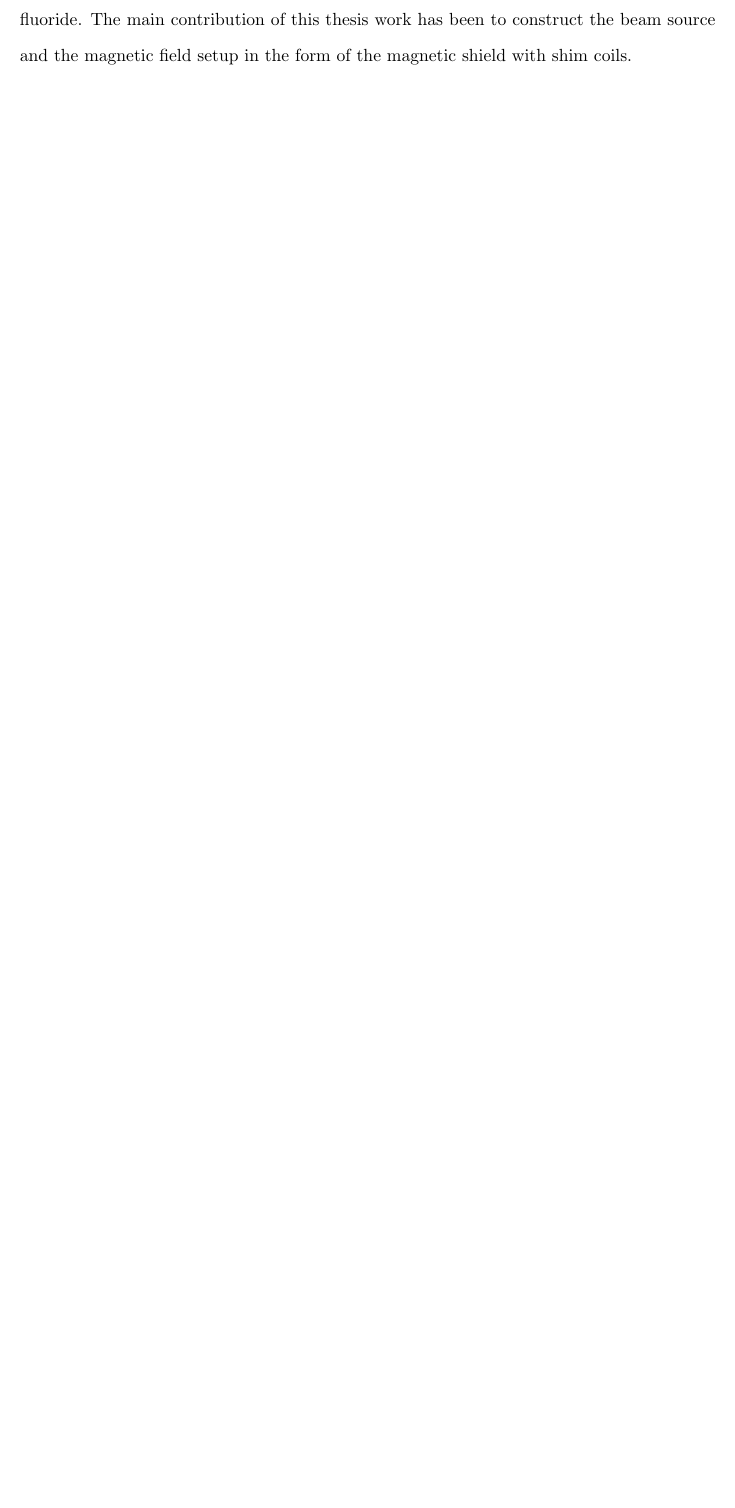
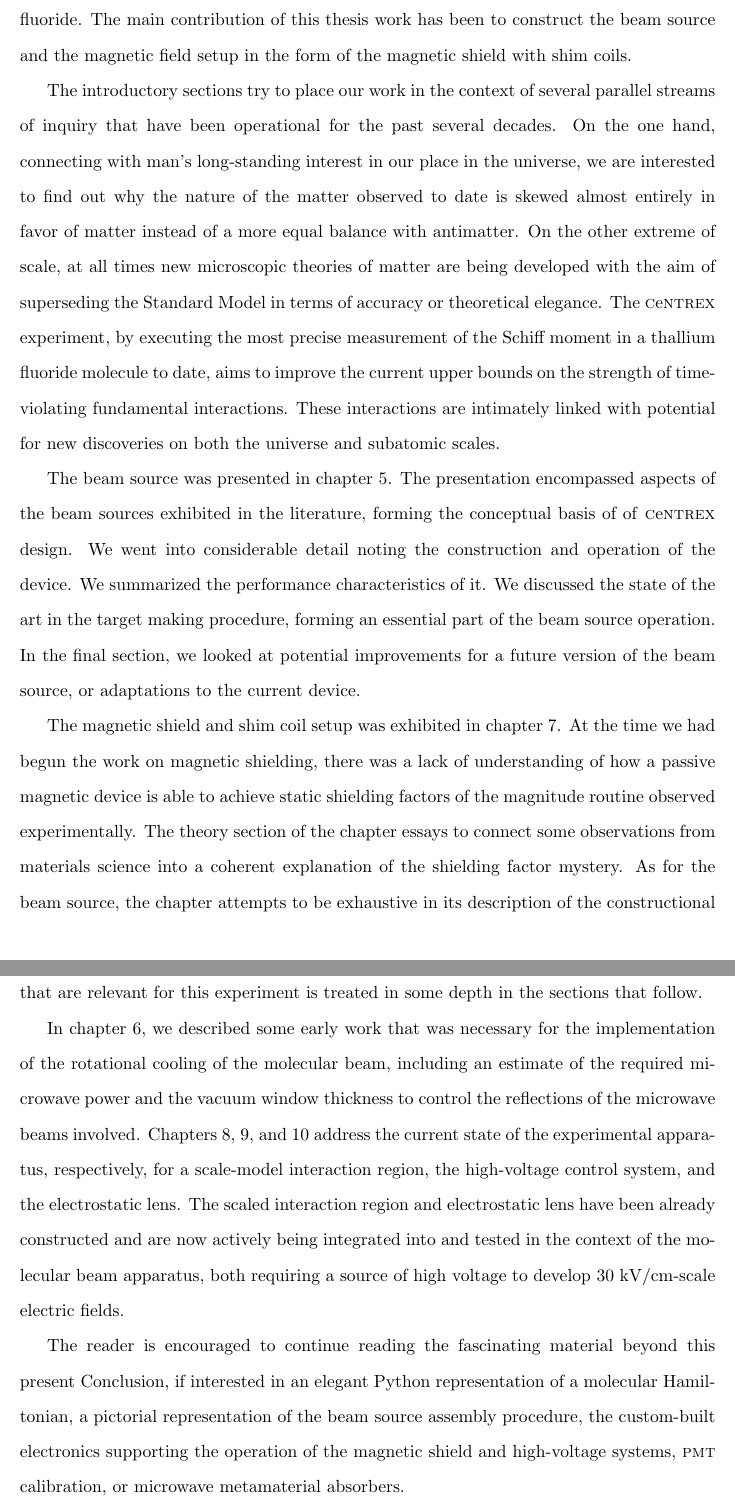
Before and after one commit to js216/thesis, a LaTeX thesis (thesis.tex, which reads conclusion.tex): part of page 273 of 372 before the commit and two parts of pages 273 and 274 of 373 after it, the two joined at a grey line, cut so that both start at the same text, the shorter picture padded with empty space. Compiled offline with pdfLaTeX.

Commit message:
add conclusion

```diff
--- a/conclusion.tex
+++ b/conclusion.tex
@@ -6,30 +6,55 @@ Schiff moment in thallium fluoride. The main contribution of this thesis work
 has been to construct the beam source and the magnetic field setup in the form
 of the magnetic shield with shim coils.
 
-% Test interaction region
-%Install reducers on the flanges
-%Wire the feedthroughs
-%Pumpdown, leak check
-%Verify there are no sparks
-%Connect to HV relays, verify operation of switching sequence
-%Wind the RF coils
-%Mount fans to RF amp, repeat power test (fans pointing towards vs away from the amp)
+The introductory sections try to place our work in the context of several
+parallel streams of inquiry that have been operational for the past several
+decades. On the one hand, connecting with man's long-standing interest in our
+place in the universe, we are interested to find out why the nature of the
+matter observed to date is skewed almost entirely in favor of matter instead of
+a more equal balance with antimatter. On the other extreme of scale, at all
+times new microscopic theories of matter are being developed with the aim of
+superseding the Standard Model in terms of accuracy or theoretical elegance.
+The \CENTREX\ experiment, by executing the most precise measurement of the
+Schiff moment in a thallium fluoride molecule to date, aims to improve the
+current upper bounds on the strength of time-violating fundamental interactions.
+These interactions are intimately linked with potential for new discoveries on
+both the universe and subatomic scales.
 
-%Magnetic shield
-%Condense chapter to a paper
+The beam source was presented in chapter \ref{beam_source_ch}. The presentation
+encompassed aspects of the beam sources exhibited in the literature, forming the
+conceptual basis of of \CENTREX\ design. We went into considerable detail noting
+the construction and operation of the device. We summarized the performance
+characteristics of it. We discussed the state of the art in the target making
+procedure, forming an essential part of the beam source operation. In the final
+section, we looked at potential improvements for a future version of the beam
+source, or adaptations to the current device.
 
-%Magnetometer motion on rails
-%Ask Jianhui to calculate the effect of the rotated sensor arm on the interaction field
-%Torsion spring + stop
-%Mechanism to do 90 deg rotation
-%Guiding the cables from IE to spool chambers (cable must not touch electrodes)
-%Spool to pull tension+signal cables
+The magnetic shield and shim coil setup was exhibited in chapter
+\ref{mfc_chapter}. At the time we had begun the work on magnetic shielding,
+there was a lack of understanding of how a passive magnetic device is able to
+achieve static shielding factors of the magnitude routine observed
+experimentally. The theory section of the chapter essays to connect some
+observations from materials science into a coherent explanation of the shielding
+factor mystery. As for the beam source, the chapter attempts to be exhaustive in
+its description of the constructional details of the magnetic shield. The
+performance of the shield in terms of the parameters that are relevant for this
+experiment is treated in some depth in the sections that follow.
 
-%Interaction region
-%How to make the inner surface of the glass tube conductive and resilient to the
-%installation of the electrodes
-%What is the exact plan for installing the electrodes in the tube?
+In chapter \ref{RC_chapter}, we described some early work that was necessary for
+the implementation of the rotational cooling of the molecular beam, including an
+estimate of the required microwave power and the vacuum window thickness to
+control the reflections of the microwave beams involved. Chapters
+\ref{test_int_ch}, \ref{HV_chap}, and \ref{lens_ch} address the current state of
+the experimental apparatus, respectively, for a scale-model interaction region,
+the high-voltage control system, and the electrostatic lens. The scaled
+interaction region and electrostatic lens have been already constructed and are
+now actively being integrated into and tested in the context of the molecular
+beam apparatus, both requiring a source of high voltage to develop
+30~kV/cm-scale electric fields.
 
-%HV
-%Design mounting plate for solenoids & PCB to be inside shield
-%Make a complete plan for relay mounting
+The reader is encouraged to continue reading the fascinating material beyond
+this present Conclusion, if interested in an elegant Python representation of a
+molecular Hamiltonian, a pictorial representation of the beam source assembly
+procedure, the custom-built electronics supporting the operation of the magnetic
+shield and high-voltage systems, \gls{PMT} calibration, or microwave
+metamaterial absorbers.
```
Also changed, not shown: HVcontrol.tex (+1 -0 lines), RC.tex (+1 -0 lines), lens.tex (+1 -0 lines), test_interaction.tex (+1 -0 lines).
